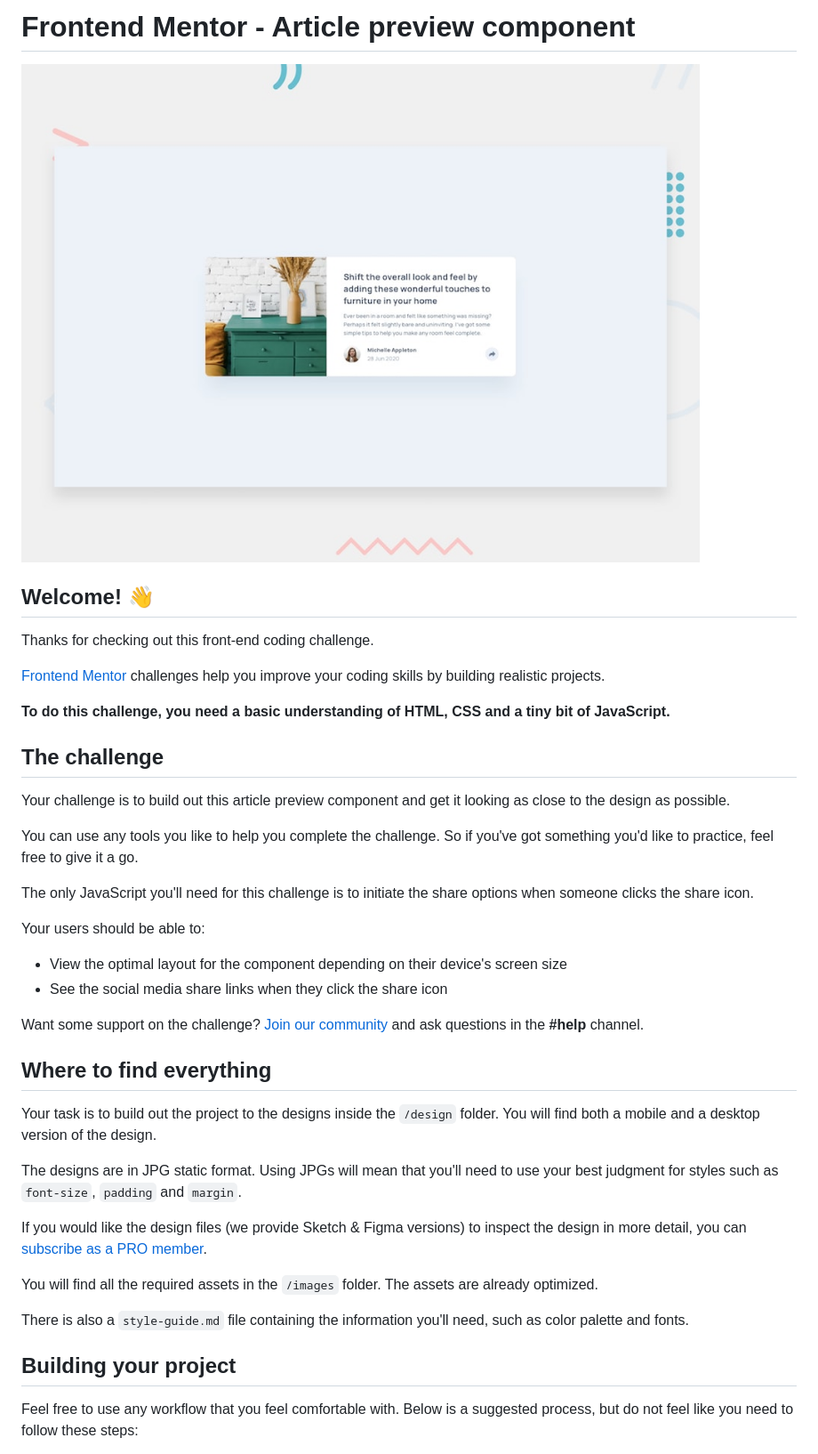
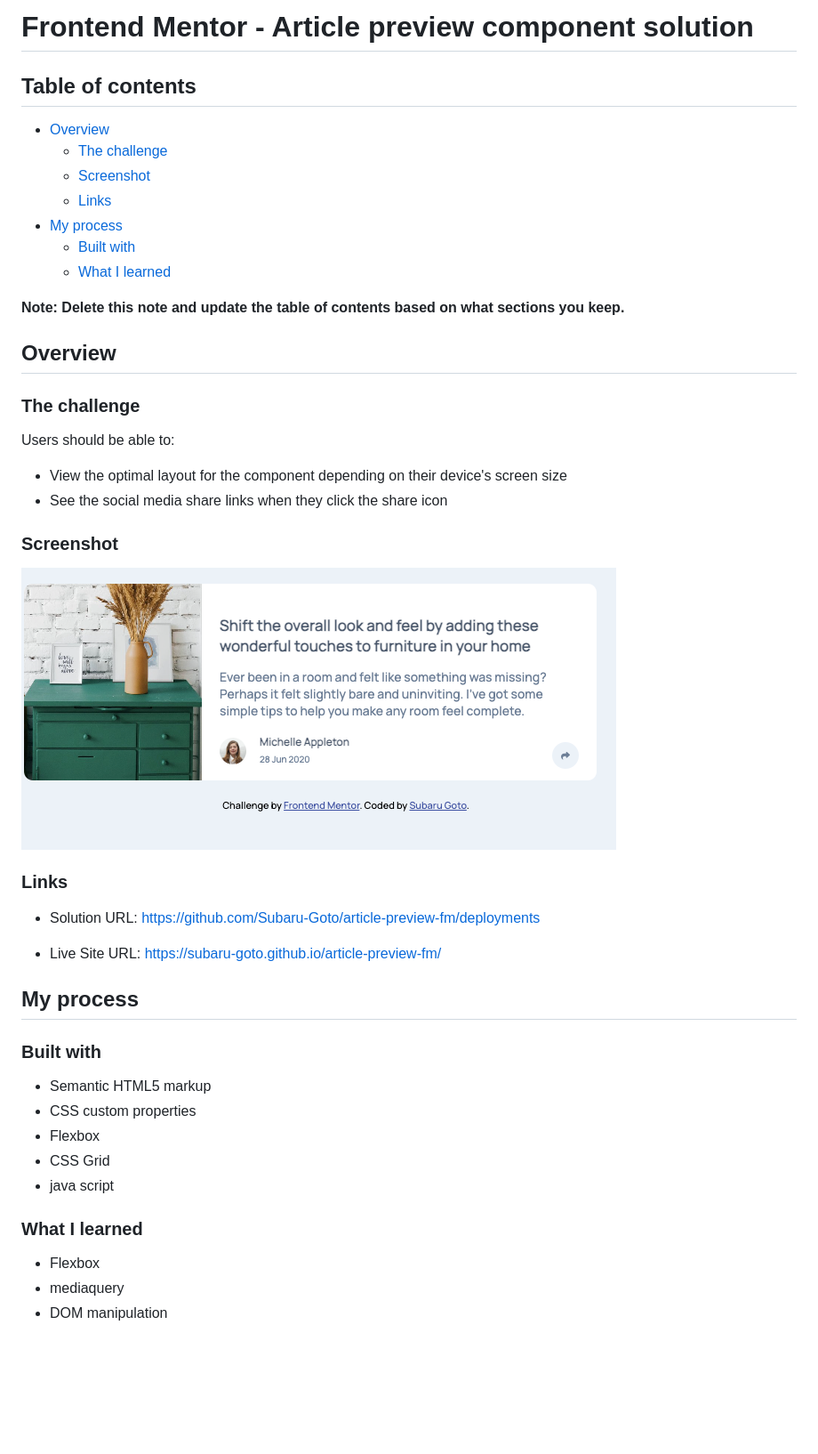
Before and after one commit to Subaru-Goto/article-preview-fm, a Markdown page: README.md, the part around the change printed below. Shown: that part at 89% size. Rendered like a GitHub page; pictures changed too: images/screenshot.png (added); blank space fills up the shorter version.

```diff
--- a/README.md
+++ b/README.md
@@ -1,43 +1,49 @@
-# Frontend Mentor - Article preview component
+# Frontend Mentor - Article preview component solution
 
-![Design preview for the Article preview component coding challenge](./design/desktop-preview.jpg)
+## Table of contents
 
-## Welcome! 👋
+- [Overview](#overview)
+  - [The challenge](#the-challenge)
+  - [Screenshot](#screenshot)
+  - [Links](#links)
+- [My process](#my-process)
+  - [Built with](#built-with)
+  - [What I learned](#what-i-learned)
 
-Thanks for checking out this front-end coding challenge.
 
-[Frontend Mentor](https://www.frontendmentor.io) challenges help you improve your coding skills by building realistic projects.
+**Note: Delete this note and update the table of contents based on what sections you keep.**
 
-**To do this challenge, you need a basic understanding of HTML, CSS and a tiny bit of JavaScript.**
+## Overview
 
-## The challenge
+### The challenge
 
-Your challenge is to build out this article preview component and get it looking as close to the design as possible.
-
-You can use any tools you like to help you complete the challenge. So if you've got something you'd like to practice, feel free to give it a go.
-
-The only JavaScript you'll need for this challenge is to initiate the share options when someone clicks the share icon.
-
-Your users should be able to:
+Users should be able to:
 
 - View the optimal layout for the component depending on their device's screen size
 - See the social media share links when they click the share icon
 
-Want some support on the challenge? [Join our community](https://www.frontendmentor.io/community) and ask questions in the **#help** channel.
+### Screenshot
 
-## Where to find everything
+![Alt text](./images/screenshot.png?raw=true "Solution")
 
-Your task is to build out the project to the designs inside the `/design` folder. You will find both a mobile and a desktop version of the design.
+### Links
 
-The designs are in JPG static format. Using JPGs will mean that you'll need to use your best judgment for styles such as `font-size`, `padding` and `margin`.
+- Solution URL: https://github.com/Subaru-Goto/article-preview-fm/deployments
 
-If you would like the design files (we provide Sketch & Figma versions) to inspect the design in more detail, you can [subscribe as a PRO member](https://www.frontendmentor.io/pro).
+- Live Site URL: https://subaru-goto.github.io/article-preview-fm/
 
-You will find all the required assets in the `/images` folder. The assets are already optimized.
+## My process
 
-There is also a `style-guide.md` file containing the information you'll need, such as color palette and fonts.
+### Built with
+- Semantic HTML5 markup
+- CSS custom properties
+- Flexbox
+- CSS Grid
+- java script
 
-## Building your project
+### What I learned
 
-Feel free to use any workflow that you feel comfortable with. Below is a suggested process, but do not feel like you need to follow these steps:
+- Flexbox
+- mediaquery
+- DOM manipulation
 
```
Also changed, not shown: other parts of README.md (+2 -51 lines), README-template.md (deleted, +0 -111 lines), style-guide.md (deleted, +0 -34 lines), 3 other files.
